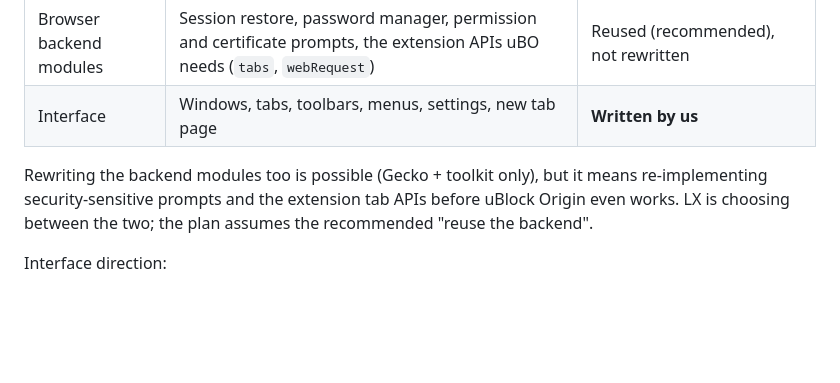
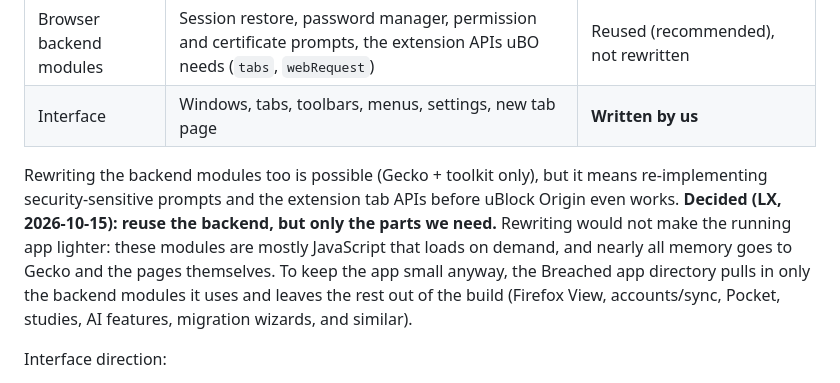
Before and after one commit to tacobellerontop-sudo/breached, a Markdown page: docs/PLAN.md, the part around the change. Drawn GitHub-style; blank space fills up the shorter version.

Commit message:
Plan: reuse only the backend modules Breached needs
Co-Authored-By: Claude Opus 5.5 (1M context) <noreply@anthropic.com>
Claude-Session: https://claude.ai/code/session_014mGtzfRKchzGdUcASfA8xd

```diff
--- a/docs/PLAN.md
+++ b/docs/PLAN.md
@@ -140,7 +140,7 @@ Breached is a standalone Windows app (`breached.exe`) with its own interface. No
 | Browser backend modules | Session restore, password manager, permission and certificate prompts, the extension APIs uBO needs (`tabs`, `webRequest`) | Reused (recommended), not rewritten |
 | Interface | Windows, tabs, toolbars, menus, settings, new tab page | **Written by us** |
 
-Rewriting the backend modules too is possible (Gecko + toolkit only), but it means re-implementing security-sensitive prompts and the extension tab APIs before uBlock Origin even works. LX is choosing between the two; the plan assumes the recommended "reuse the backend".
+Rewriting the backend modules too is possible (Gecko + toolkit only), but it means re-implementing security-sensitive prompts and the extension tab APIs before uBlock Origin even works. **Decided (LX, 2026-10-15): reuse the backend, but only the parts we need.** Rewriting would not make the running app lighter: these modules are mostly JavaScript that loads on demand, and nearly all memory goes to Gecko and the pages themselves. To keep the app small anyway, the Breached app directory pulls in only the backend modules it uses and leaves the rest out of the build (Firefox View, accounts/sync, Pocket, studies, AI features, migration wizards, and similar).
 
 Interface direction:
 - **One slim toolbar row** with back, forward, reload, the address bar, uBlock Origin, Tab Sleeper and the menu. Tabs in a compact strip above it, or optionally vertical tabs.
```
